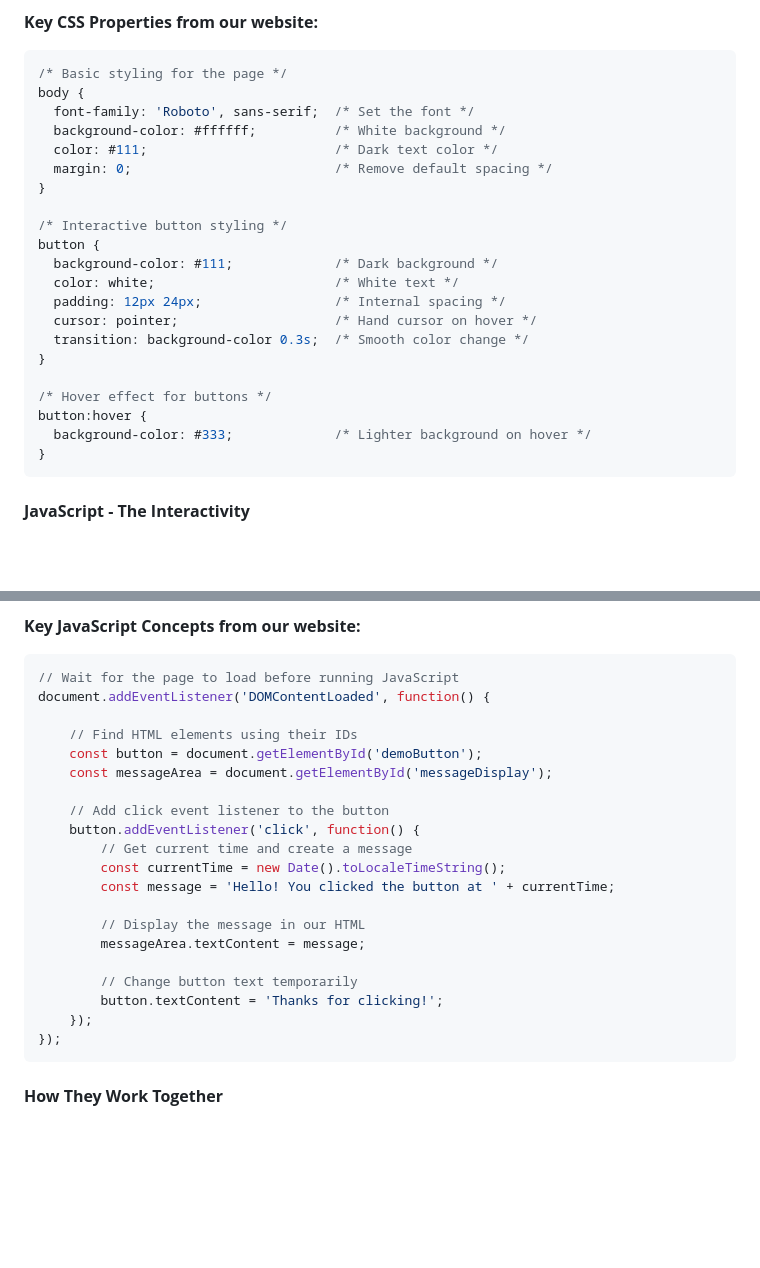
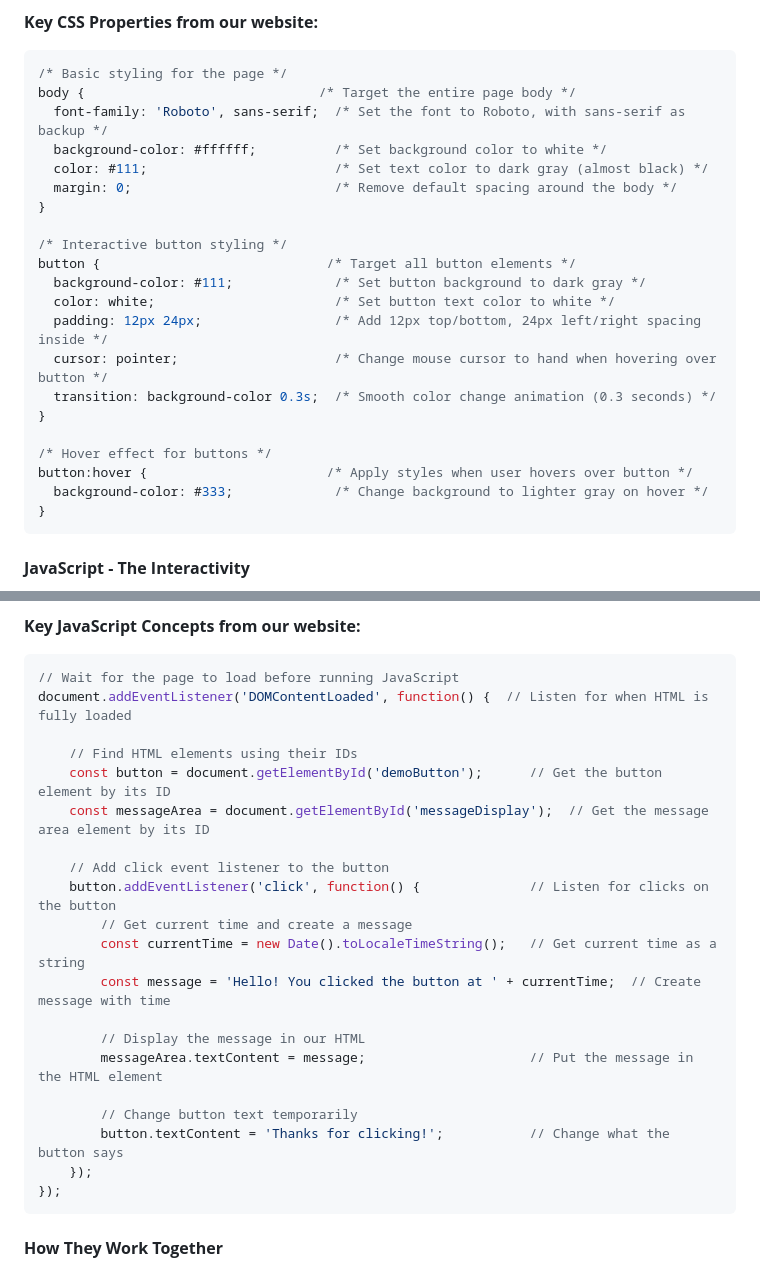
Before and after one commit to isohale/cdw-class, a Markdown page: Building a Website/README.md, 2 parts joined by grey strips. Drawn GitHub-style; blank space fills up the shorter version.

````diff
--- a/Building a Website/README.md
+++ b/Building a Website/README.md
@@ -51,25 +51,25 @@ CSS handles the **styling and visual presentation** of your website. It controls
 **Key CSS Properties from our website:**
 ```css
 /* Basic styling for the page */
-body {
-  font-family: 'Roboto', sans-serif;  /* Set the font */
-  background-color: #ffffff;          /* White background */
-  color: #111;                        /* Dark text color */
-  margin: 0;                          /* Remove default spacing */
+body {                              /* Target the entire page body */
+  font-family: 'Roboto', sans-serif;  /* Set the font to Roboto, with sans-serif as backup */
+  background-color: #ffffff;          /* Set background color to white */
+  color: #111;                        /* Set text color to dark gray (almost black) */
+  margin: 0;                          /* Remove default spacing around the body */
 }
 
 /* Interactive button styling */
-button {
-  background-color: #111;             /* Dark background */
-  color: white;                       /* White text */
-  padding: 12px 24px;                 /* Internal spacing */
-  cursor: pointer;                    /* Hand cursor on hover */
-  transition: background-color 0.3s;  /* Smooth color change */
+button {                             /* Target all button elements */
+  background-color: #111;             /* Set button background to dark gray */
+  color: white;                       /* Set button text color to white */
+  padding: 12px 24px;                 /* Add 12px top/bottom, 24px left/right spacing inside */
+  cursor: pointer;                    /* Change mouse cursor to hand when hovering over button */
+  transition: background-color 0.3s;  /* Smooth color change animation (0.3 seconds) */
 }
 
 /* Hover effect for buttons */
-button:hover {
-  background-color: #333;             /* Lighter background on hover */
+button:hover {                       /* Apply styles when user hovers over button */
+  background-color: #333;             /* Change background to lighter gray on hover */
 }
 ```
 
@@ -87,23 +87,23 @@ JavaScript adds **interactivity and dynamic behavior** to your website. It makes
 **Key JavaScript Concepts from our website:**
 ```javascript
 // Wait for the page to load before running JavaScript
-document.addEventListener('DOMContentLoaded', function() {
+document.addEventListener('DOMContentLoaded', function() {  // Listen for when HTML is fully loaded
 
     // Find HTML elements using their IDs
-    const button = document.getElementById('demoButton');
-    const messageArea = document.getElementById('messageDisplay');
+    const button = document.getElementById('demoButton');      // Get the button element by its ID
+    const messageArea = document.getElementById('messageDisplay');  // Get the message area element by its ID
 
     // Add click event listener to the button
-    button.addEventListener('click', function() {
+    button.addEventListener('click', function() {              // Listen for clicks on the button
         // Get current time and create a message
-        const currentTime = new Date().toLocaleTimeString();
-        const message = 'Hello! You clicked the button at ' + currentTime;
+        const currentTime = new Date().toLocaleTimeString();   // Get current time as a string
+        const message = 'Hello! You clicked the button at ' + currentTime;  // Create message with time
 
         // Display the message in our HTML
-        messageArea.textContent = message;
+        messageArea.textContent = message;                     // Put the message in the HTML element
 
         // Change button text temporarily
-        button.textContent = 'Thanks for clicking!';
+        button.textContent = 'Thanks for clicking!';           // Change what the button says
     });
 });
 ```
````
Also changed, not shown: other parts of Building a Website/README.md (+69 -80 lines).
